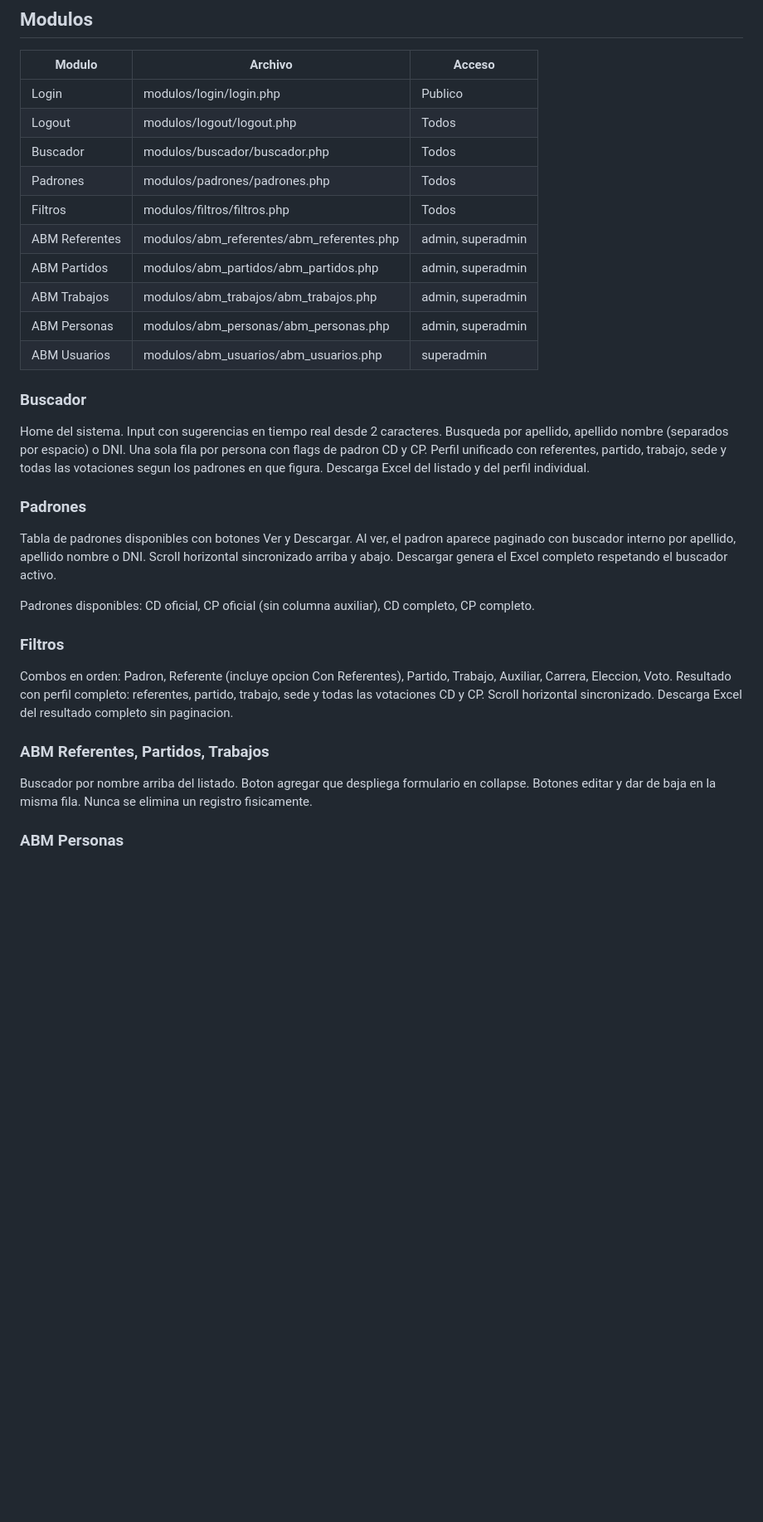
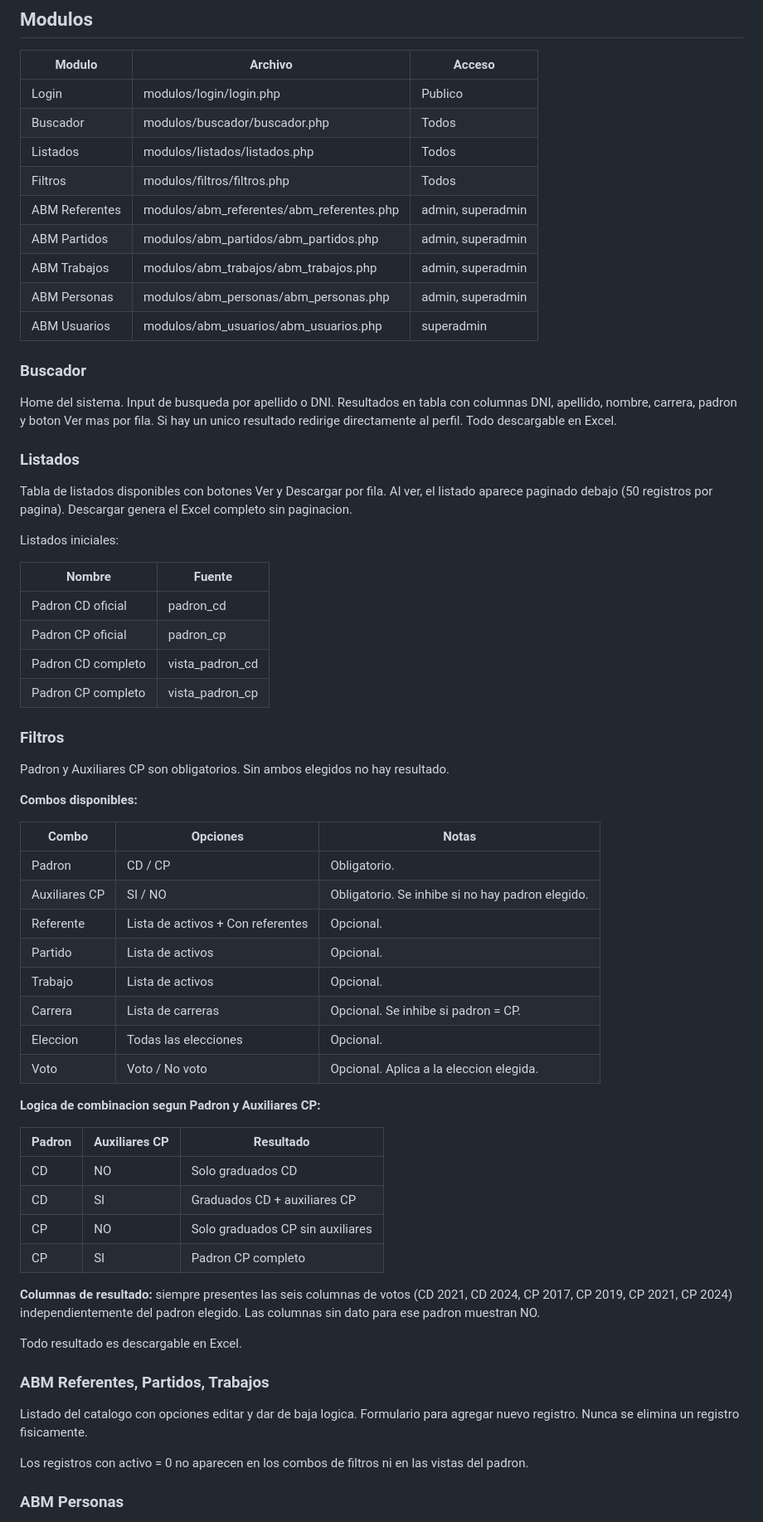
Before and after one commit to XtnPaez/fiscalizar, a Markdown page: consulta_padron/README.md, the part around one of its changes. Shown at 83% size. Drawn GitHub-style; blank space fills up the shorter version.

Commit message:
padron listo

```diff
--- a/consulta_padron/README.md
+++ b/consulta_padron/README.md
@@ -149,9 +156,8 @@ auth.php expone tres funciones:
 | Modulo | Archivo | Acceso |
 |---|---|---|
 | Login | modulos/login/login.php | Publico |
-| Logout | modulos/logout/logout.php | Todos |
 | Buscador | modulos/buscador/buscador.php | Todos |
-| Padrones | modulos/padrones/padrones.php | Todos |
+| Listados | modulos/listados/listados.php | Todos |
 | Filtros | modulos/filtros/filtros.php | Todos |
 | ABM Referentes | modulos/abm_referentes/abm_referentes.php | admin, superadmin |
 | ABM Partidos | modulos/abm_partidos/abm_partidos.php | admin, superadmin |
@@ -161,21 +167,58 @@ auth.php expone tres funciones:
 
 ### Buscador
 
-Home del sistema. Input con sugerencias en tiempo real desde 2 caracteres. Busqueda por apellido, apellido nombre (separados por espacio) o DNI. Una sola fila por persona con flags de padron CD y CP. Perfil unificado con referentes, partido, trabajo, sede y todas las votaciones segun los padrones en que figura. Descarga Excel del listado y del perfil individual.
+Home del sistema. Input de busqueda por apellido o DNI. Resultados en tabla con columnas DNI, apellido, nombre, carrera, padron y boton Ver mas por fila. Si hay un unico resultado redirige directamente al perfil. Todo descargable en Excel.
 
-### Padrones
+### Listados
 
-Tabla de padrones disponibles con botones Ver y Descargar. Al ver, el padron aparece paginado con buscador interno por apellido, apellido nombre o DNI. Scroll horizontal sincronizado arriba y abajo. Descargar genera el Excel completo respetando el buscador activo.
+Tabla de listados disponibles con botones Ver y Descargar por fila. Al ver, el listado aparece paginado debajo (50 registros por pagina). Descargar genera el Excel completo sin paginacion.
 
-Padrones disponibles: CD oficial, CP oficial (sin columna auxiliar), CD completo, CP completo.
+Listados iniciales:
+
+| Nombre | Fuente |
+|---|---|
+| Padron CD oficial | padron_cd |
+| Padron CP oficial | padron_cp |
+| Padron CD completo | vista_padron_cd |
+| Padron CP completo | vista_padron_cp |
 
 ### Filtros
 
-Combos en orden: Padron, Referente (incluye opcion Con Referentes), Partido, Trabajo, Auxiliar, Carrera, Eleccion, Voto. Resultado con perfil completo: referentes, partido, trabajo, sede y todas las votaciones CD y CP. Scroll horizontal sincronizado. Descarga Excel del resultado completo sin paginacion.
+Padron y Auxiliares CP son obligatorios. Sin ambos elegidos no hay resultado.
+
+**Combos disponibles:**
+
+| Combo | Opciones | Notas |
+|---|---|---|
+| Padron | CD / CP | Obligatorio. |
+| Auxiliares CP | SI / NO | Obligatorio. Se inhibe si no hay padron elegido. |
+| Referente | Lista de activos + Con referentes | Opcional. |
+| Partido | Lista de activos | Opcional. |
+| Trabajo | Lista de activos | Opcional. |
+| Carrera | Lista de carreras | Opcional. Se inhibe si padron = CP. |
+| Eleccion | Todas las elecciones | Opcional. |
+| Voto | Voto / No voto | Opcional. Aplica a la eleccion elegida. |
+
+**Logica de combinacion segun Padron y Auxiliares CP:**
+
+| Padron | Auxiliares CP | Resultado |
+|---|---|---|
+| CD | NO | Solo graduados CD |
+| CD | SI | Graduados CD + auxiliares CP |
+| CP | NO | Solo graduados CP sin auxiliares |
+| CP | SI | Padron CP completo |
+
+**Columnas de resultado:** siempre presentes las seis columnas de votos
+(CD 2021, CD 2024, CP 2017, CP 2019, CP 2021, CP 2024) independientemente
+del padron elegido. Las columnas sin dato para ese padron muestran NO.
+
+Todo resultado es descargable en Excel.
 
 ### ABM Referentes, Partidos, Trabajos
 
-Buscador por nombre arriba del listado. Boton agregar que despliega formulario en collapse. Botones editar y dar de baja en la misma fila. Nunca se elimina un registro fisicamente.
+Listado del catalogo con opciones editar y dar de baja logica. Formulario para agregar nuevo registro. Nunca se elimina un registro fisicamente.
+
+Los registros con activo = 0 no aparecen en los combos de filtros ni en las vistas del padron.
 
 ### ABM Personas
 
```
Also changed, not shown: other parts of consulta_padron/README.md (+35 -26 lines).
